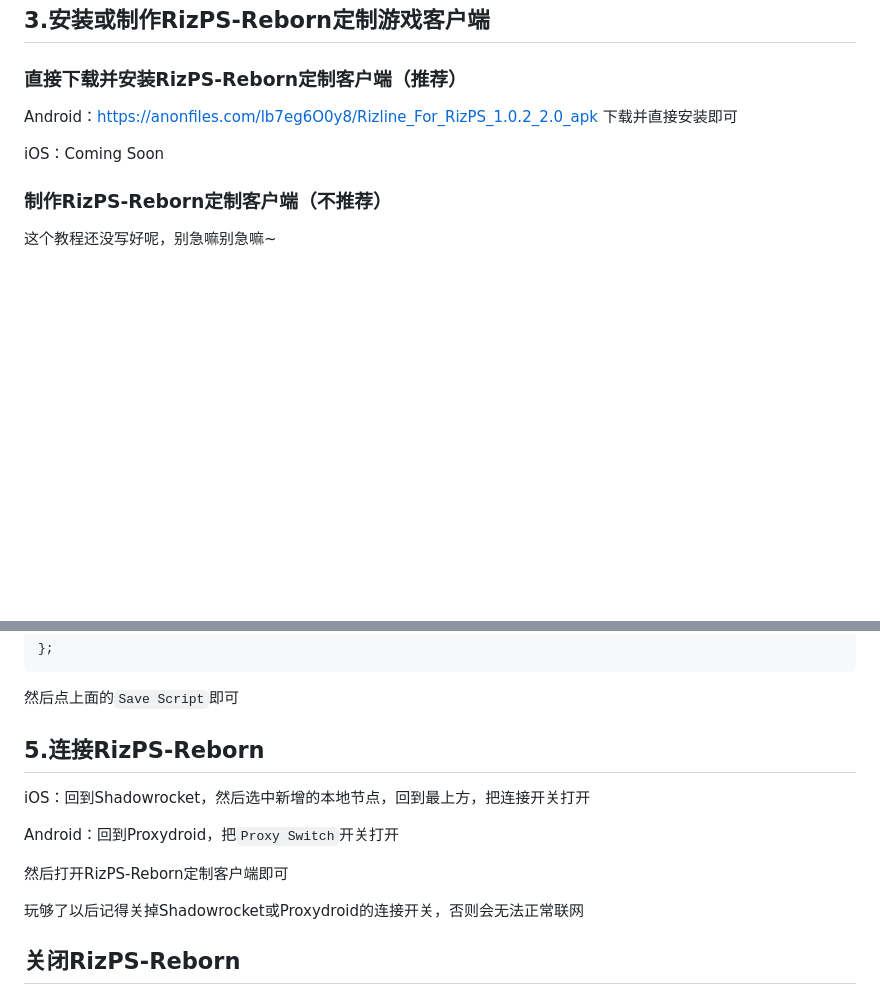
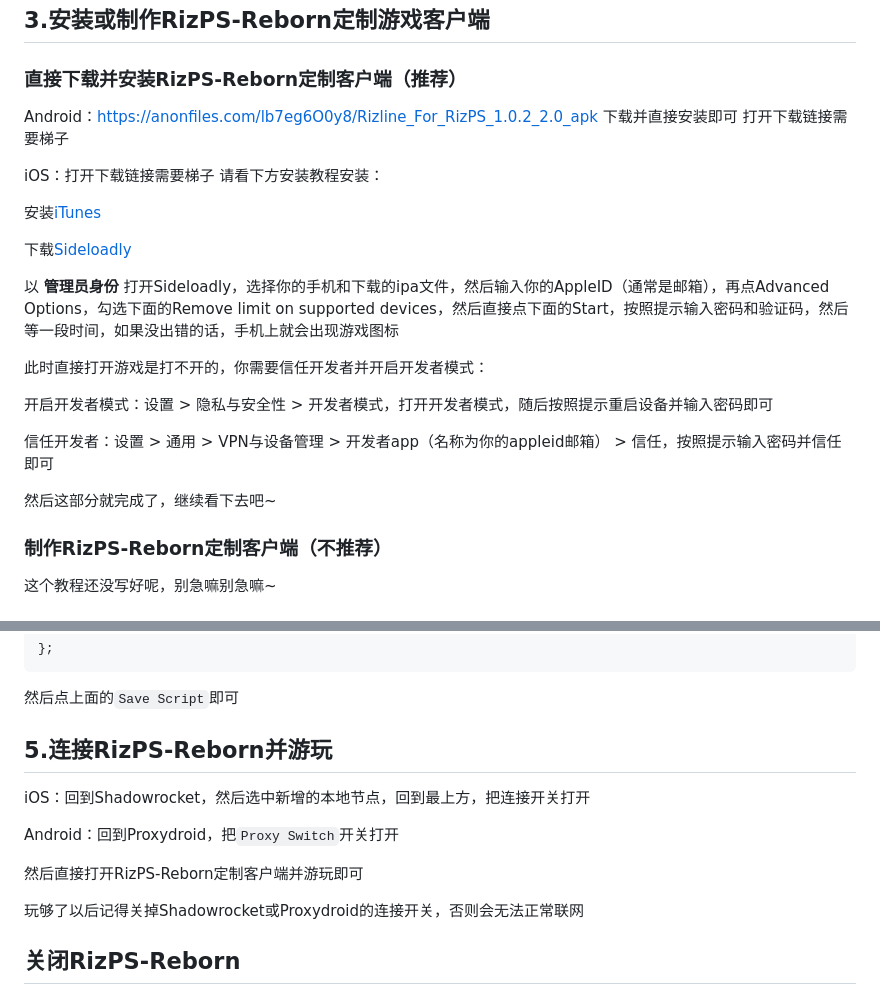
Before and after one commit to sout233/RizPS-Reborn, a Markdown page: README.md, 2 parts joined by grey strips. Rendered like a GitHub page; blank space fills up the shorter version.

```diff
--- a/README.md
+++ b/README.md
@@ -83,9 +83,23 @@ sudo yum install openssl openssl-devel #CentOS
 
 ## 3.安装或制作RizPS-Reborn定制游戏客户端
 ### 直接下载并安装RizPS-Reborn定制客户端（推荐）
-Android：https://anonfiles.com/lb7eg6O0y8/Rizline_For_RizPS_1.0.2_2.0_apk 下载并直接安装即可
+Android：https://anonfiles.com/lb7eg6O0y8/Rizline_For_RizPS_1.0.2_2.0_apk 下载并直接安装即可 打开下载链接需要梯子
 
-iOS：Coming Soon
+iOS：打开下载链接需要梯子 请看下方安装教程安装：
+
+安装[iTunes](https://www.apple.com/itunes/download/win64)
+
+下载[Sideloadly](https://sideloadly.io/#download)
+
+以 **管理员身份** 打开Sideloadly，选择你的手机和下载的ipa文件，然后输入你的AppleID（通常是邮箱），再点Advanced Options，勾选下面的Remove limit on supported devices，然后直接点下面的Start，按照提示输入密码和验证码，然后等一段时间，如果没出错的话，手机上就会出现游戏图标
+
+此时直接打开游戏是打不开的，你需要信任开发者并开启开发者模式：
+
+开启开发者模式：设置 > 隐私与安全性 > 开发者模式，打开开发者模式，随后按照提示重启设备并输入密码即可
+
+信任开发者：设置 > 通用 > VPN与设备管理 > 开发者app（名称为你的appleid邮箱） > 信任，按照提示输入密码并信任即可
+
+然后这部分就完成了，继续看下去吧~
 
 ### 制作RizPS-Reborn定制客户端（不推荐）
 这个教程还没写好呢，别急嘛别急嘛~
@@ -138,12 +152,12 @@ class Handlers
 
 然后点上面的`Save Script`即可
 
-## 5.连接RizPS-Reborn
+## 5.连接RizPS-Reborn并游玩
 iOS：回到Shadowrocket，然后选中新增的本地节点，回到最上方，把连接开关打开
 
 Android：回到Proxydroid，把`Proxy Switch`开关打开
 
-然后打开RizPS-Reborn定制客户端即可
+然后直接打开RizPS-Reborn定制客户端并游玩即可
 
 玩够了以后记得关掉Shadowrocket或Proxydroid的连接开关，否则会无法正常联网
 
```
